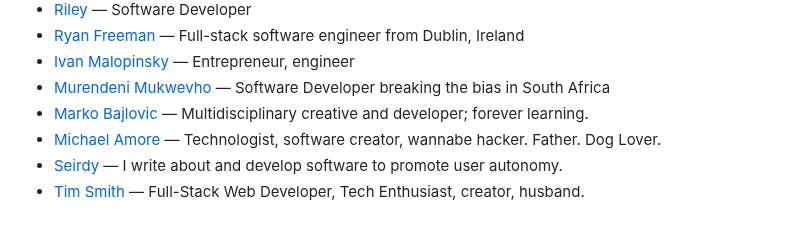
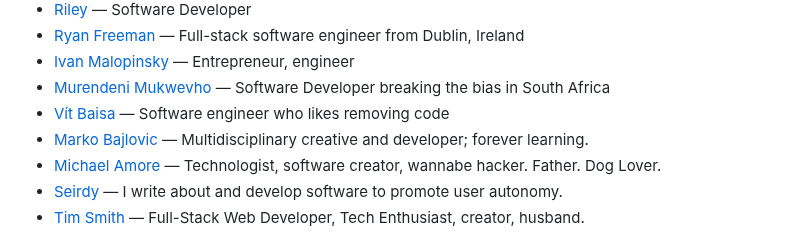
Before and after one commit to patrickm53/awesome-repo, a Markdown page: readme.md, the part around the change. Drawn GitHub-style.

Commit message:
chore: generate `readme.md`, lint `src/data.js`

```diff
--- a/readme.md
+++ b/readme.md
@@ -47,6 +47,7 @@ This readme is auto-generated from the data.js file, so please don't PR this fil
 * [Ryan Freeman](https://ryanfreeman.dev/uses) — Full-stack software engineer from Dublin, Ireland
 * [Ivan Malopinsky](https://imsky.co/uses) — Entrepreneur, engineer
 * [Murendeni Mukwevho](https://mukwevhom.xyz/uses) — Software Developer breaking the bias in South Africa
+* [Vít Baisa](https://vit.baisa.cz/uses) — Software engineer who likes removing code
 * [Marko Bajlovic](https://marko.tech/uses) — Multidisciplinary creative and developer; forever learning.
 * [Michael Amore](https://codewithlove.blog/uses) — Technologist, software creator, wannabe hacker. Father. Dog Lover.
 * [Seirdy](https://seirdy.one/about/uses/) — I write about and develop software to promote user autonomy.
```
